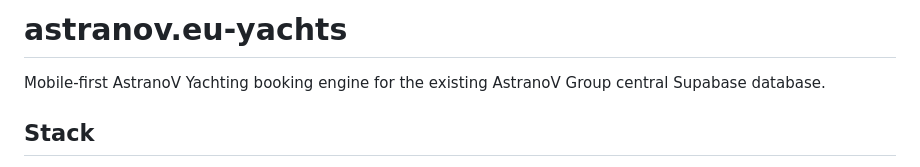
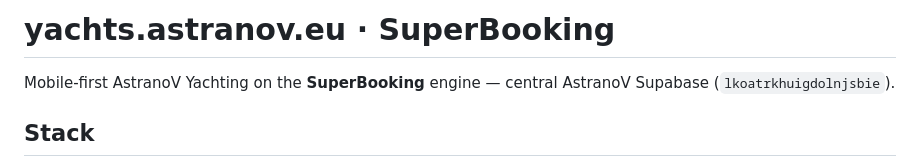
Before and after one commit to notisastranov/yachts.astranov.eu, a Markdown page: README.md, the part around the change. Drawn GitHub-style.

Commit message:
README: SuperBooking branding

```diff
--- a/README.md
+++ b/README.md
@@ -1,6 +1,6 @@
-# astranov.eu-yachts
+# yachts.astranov.eu · SuperBooking
 
-Mobile-first AstranoV Yachting booking engine for the existing AstranoV Group central Supabase database.
+Mobile-first AstranoV Yachting on the **SuperBooking** engine — central AstranoV Supabase (`lkoatrkhuigdolnjsbie`).
 
 ## Stack
 
```
